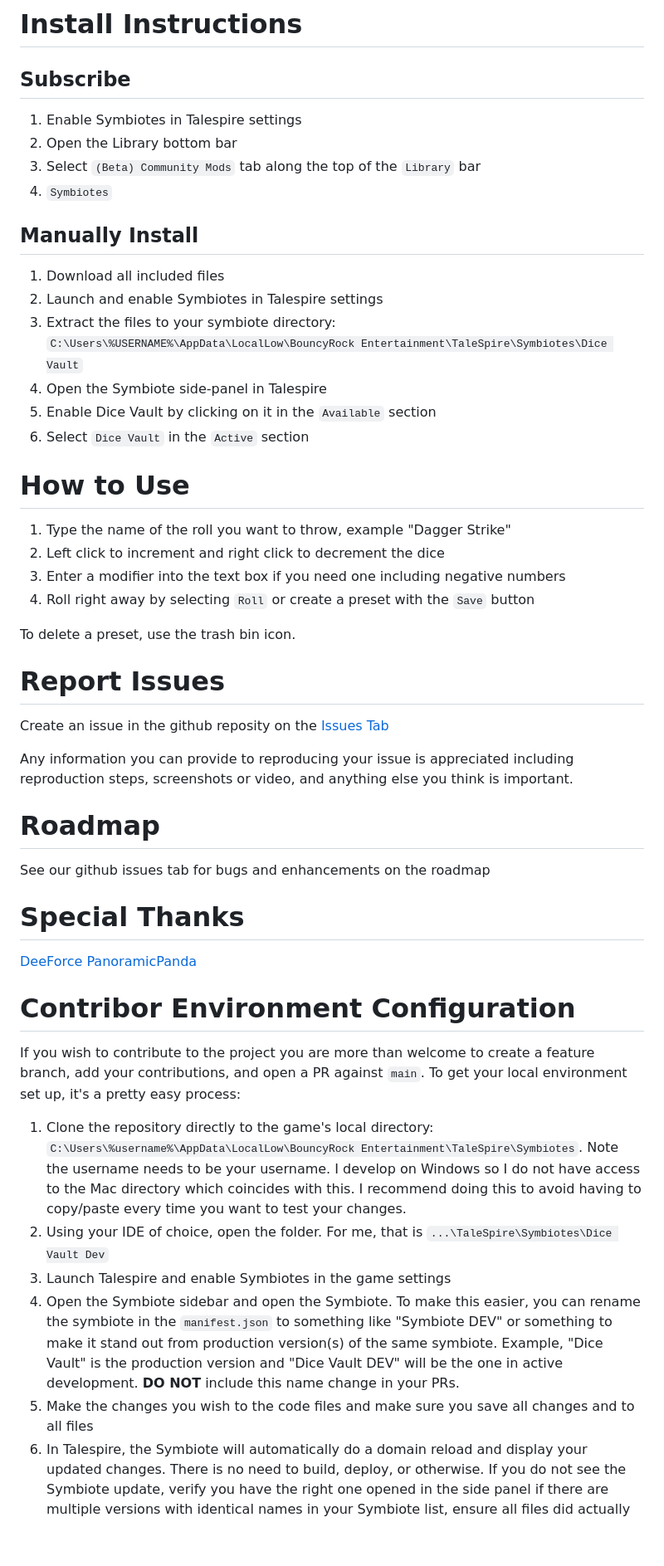
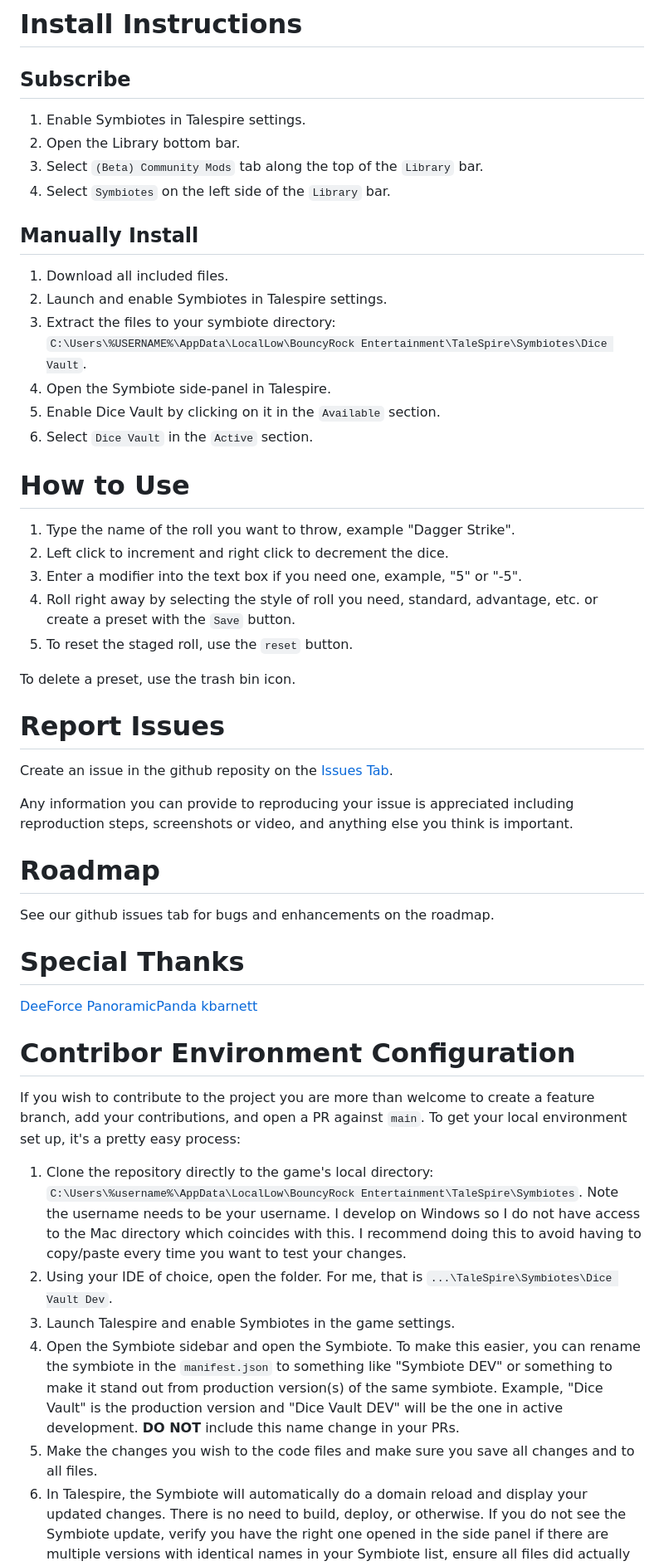
Before and after one commit to JasonCostanza/Dice-Vault, a Markdown page: README.md, the part around the change printed below. Shown: that part at 83% size. Rendered like a GitHub page; blank space fills up the shorter version.

Commit message:
updating readme.md in the root with updated information for 2.0 release

```diff
--- a/README.md
+++ b/README.md
@@ -36,44 +39,46 @@ Check it out on [Mod.io](https://mod.io/g/talespire/m/dice-vault)
 
 # Install Instructions
   ## Subscribe
-  1. Enable Symbiotes in Talespire settings
-  2. Open the Library bottom bar
-  3. Select `(Beta) Community Mods` tab along the top of the `Library` bar
-  4. `Symbiotes`
+  1. Enable Symbiotes in Talespire settings.
+  2. Open the Library bottom bar.
+  3. Select `(Beta) Community Mods` tab along the top of the `Library` bar.
+  4. Select `Symbiotes` on the left side of the `Library` bar.
 
   ## Manually Install
-  1. Download all included files
-  2. Launch and enable Symbiotes in Talespire settings
-  3. Extract the files to your symbiote directory: `C:\Users\%USERNAME%\AppData\LocalLow\BouncyRock Entertainment\TaleSpire\Symbiotes\Dice Vault`
-  4. Open the Symbiote side-panel in Talespire
-  5. Enable Dice Vault by clicking on it in the `Available` section
-  6. Select `Dice Vault` in the `Active` section
+  1. Download all included files.
+  2. Launch and enable Symbiotes in Talespire settings.
+  3. Extract the files to your symbiote directory: `C:\Users\%USERNAME%\AppData\LocalLow\BouncyRock Entertainment\TaleSpire\Symbiotes\Dice Vault`.
+  4. Open the Symbiote side-panel in Talespire.
+  5. Enable Dice Vault by clicking on it in the `Available` section.
+  6. Select `Dice Vault` in the `Active` section.
 
 # How to Use
-1. Type the name of the roll you want to throw, example "Dagger Strike"
-2. Left click to increment and right click to decrement the dice
-3. Enter a modifier into the text box if you need one including negative numbers
-4. Roll right away by selecting `Roll` or create a preset with the `Save` button
+1. Type the name of the roll you want to throw, example "Dagger Strike".
+2. Left click to increment and right click to decrement the dice.
+3. Enter a modifier into the text box if you need one, example, "5" or "-5".
+4. Roll right away by selecting the style of roll you need, standard, advantage, etc. or create a preset with the `Save` button.
+5. To reset the staged roll, use the `reset` button.
 
 To delete a preset, use the trash bin icon.
 
 # Report Issues
-Create an issue in the github reposity on the [Issues Tab](https://github.com/JasonCostanza/Dice-Vault/issues)
+Create an issue in the github reposity on the [Issues Tab](https://github.com/JasonCostanza/Dice-Vault/issues).
 
 Any information you can provide to reproducing your issue is appreciated including reproduction steps, screenshots or video, and anything else you think is important.
 
 # Roadmap
-See our github issues tab for bugs and enhancements on the roadmap
+See our github issues tab for bugs and enhancements on the roadmap.
 
 # Special Thanks
 [DeeForce](https://github.com/D33Force)
 [PanoramicPanda](https://github.com/PanoramicPanda)
+[kbarnett](https://github.com/kbarnett)
 
 # Contribor Environment Configuration
 If you wish to contribute to the project you are more than welcome to create a feature branch, add your contributions, and open a PR against `main`. To get your local environment set up, it's a pretty easy process:
   1. Clone the repository directly to the game's local directory: `C:\Users\%username%\AppData\LocalLow\BouncyRock Entertainment\TaleSpire\Symbiotes`. Note the username needs to be your username. I develop on Windows so I do not have access to the Mac directory which coincides with this. I recommend doing this to avoid having to copy/paste every time you want to test your changes.
-  2. Using your IDE of choice, open the folder. For me, that is `...\TaleSpire\Symbiotes\Dice Vault Dev`
-  3. Launch Talespire and enable Symbiotes in the game settings
+  2. Using your IDE of choice, open the folder. For me, that is `...\TaleSpire\Symbiotes\Dice Vault Dev`.
+  3. Launch Talespire and enable Symbiotes in the game settings.
   4. Open the Symbiote sidebar and open the Symbiote. To make this easier, you can rename the symbiote in the `manifest.json` to something like "Symbiote DEV" or something to make it stand out from production version(s) of the same symbiote. Example, "Dice Vault" is the production version and "Dice Vault DEV" will be the one in active development. **DO NOT** include this name change in your PRs.
-  5. Make the changes you wish to the code files and make sure you save all changes and to all files
+  5. Make the changes you wish to the code files and make sure you save all changes and to all files.
   6. In Talespire, the Symbiote will automatically do a domain reload and display your updated changes. There is no need to build, deploy, or otherwise. If you do not see the Symbiote update, verify you have the right one opened in the side panel if there are multiple versions with identical names in your Symbiote list, ensure all files did actually save, and verify that there's not extra folder levels after `...\Symbiotes`, example `...\Symbiotes\DEV\Dice Vault` as that may interfere with the game registering the Symbiote's codebase.
```
Also changed, not shown: other parts of README.md (+13 -10 lines).
